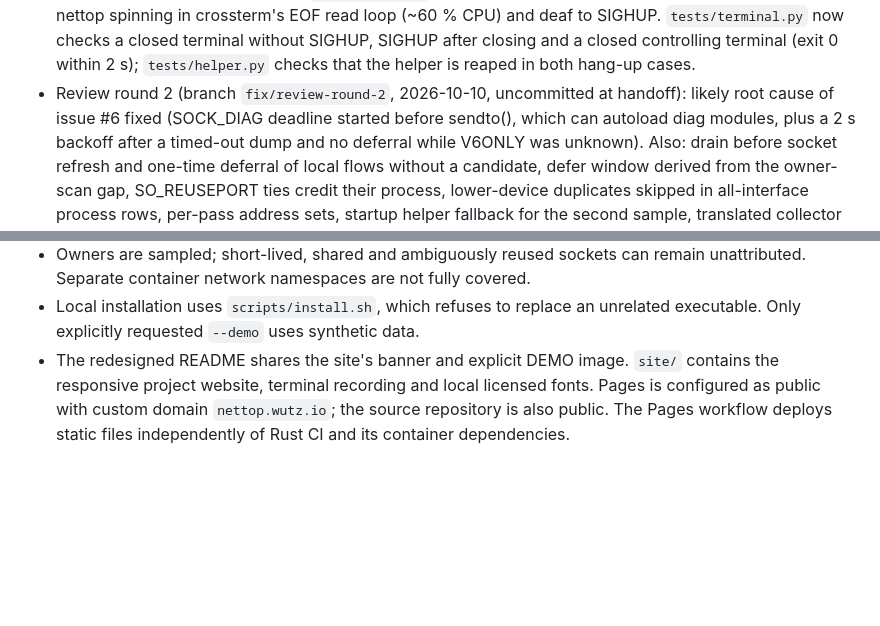
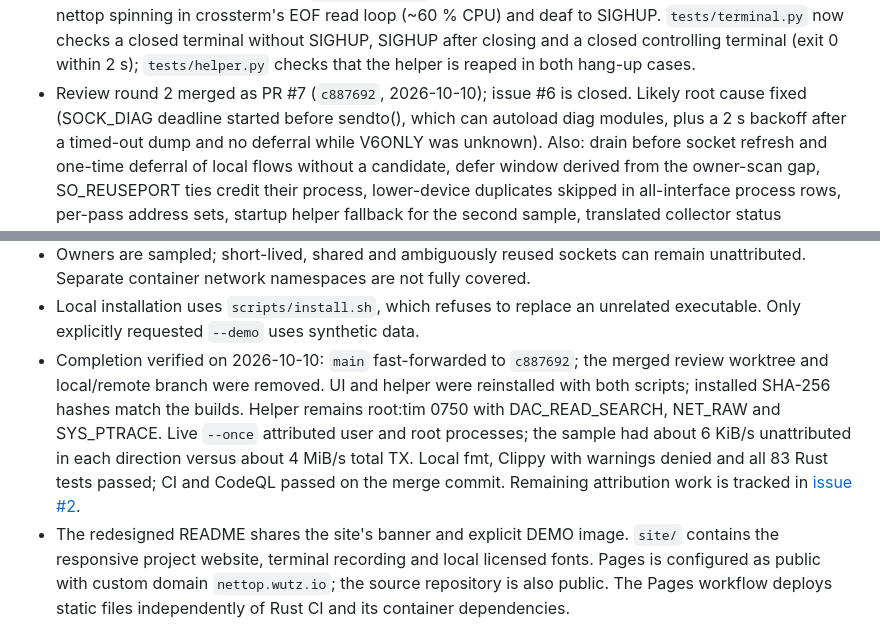
Before and after one commit to itmitalles-de/nettop, a Markdown page: .agent/STATE.md, 2 parts joined by grey strips. GitHub-like rendering; blank space fills up the shorter version.

Commit message:
docs: record verified review completion

```diff
--- a/.agent/STATE.md
+++ b/.agent/STATE.md
@@ -42,8 +42,8 @@
   and deaf to SIGHUP. `tests/terminal.py` now checks a closed terminal without
   SIGHUP, SIGHUP after closing and a closed controlling terminal (exit 0 within
   2 s); `tests/helper.py` checks that the helper is reaped in both hang-up cases.
-- Review round 2 (branch `fix/review-round-2`, 2026-10-10, uncommitted at
-  handoff): likely root cause of issue #6 fixed (SOCK_DIAG deadline started before
+- Review round 2 merged as PR #7 (`c887692`, 2026-10-10); issue #6 is closed.
+  Likely root cause fixed (SOCK_DIAG deadline started before
   sendto(), which can autoload diag modules, plus a 2 s backoff after a timed-out
   dump and no deferral while V6ONLY was unknown). Also: drain before socket
   refresh and one-time deferral of local flows without a candidate, defer window
@@ -69,6 +69,15 @@
   remain unattributed. Separate container network namespaces are not fully covered.
 - Local installation uses `scripts/install.sh`, which refuses to replace an
   unrelated executable. Only explicitly requested `--demo` uses synthetic data.
+- Completion verified on 2026-10-10: `main` fast-forwarded to `c887692`; the
+  merged review worktree and local/remote branch were removed. UI and helper
+  were reinstalled with both scripts; installed SHA-256 hashes match the builds.
+  Helper remains root:tim 0750 with DAC_READ_SEARCH, NET_RAW and SYS_PTRACE.
+  Live `--once` attributed user and root processes; the sample had about
+  6 KiB/s unattributed in each direction versus about 4 MiB/s total TX.
+  Local fmt, Clippy with warnings denied and all 83 Rust tests passed; CI and
+  CodeQL passed on the merge commit. Remaining attribution work is tracked in
+  [issue #2](https://github.com/itmitalles-de/nettop/issues/2).
 - The redesigned README shares the site's banner and explicit DEMO image.
   `site/` contains the responsive project website, terminal recording and local
   licensed fonts. Pages is configured as public with custom domain
```
